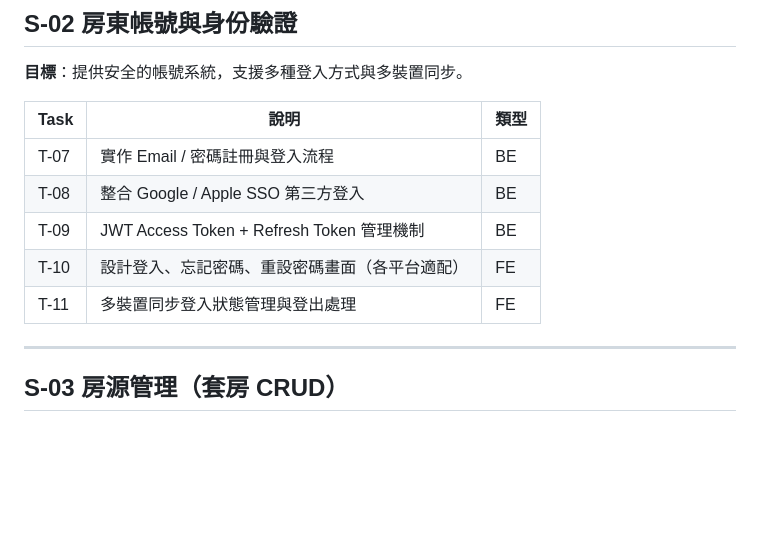
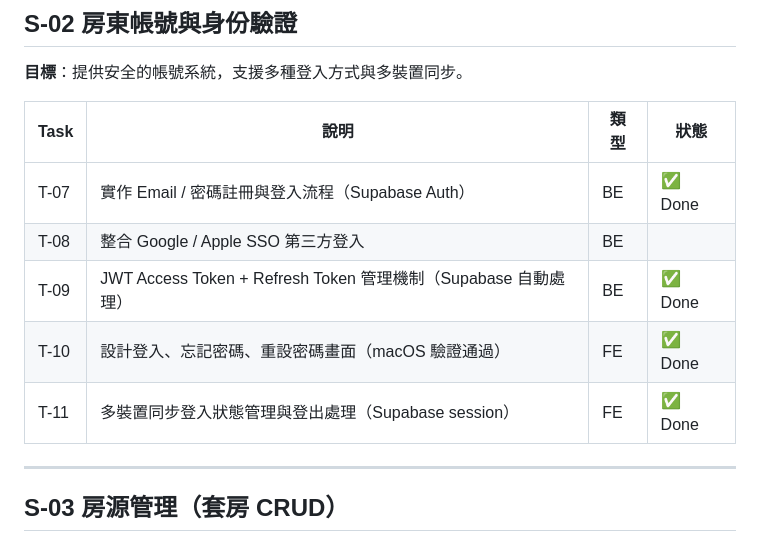
Before and after one commit to vito-mish/rental-suite-manager, a Markdown page: docs/PROJECT_SPEC.md, the part around the change. GitHub-like rendering; blank space fills up the shorter version.

Commit message:
docs: update PROJECT_SPEC with S-02 auth completion status
Co-Authored-By: Claude Opus 4.6 (1M context) <noreply@anthropic.com>

```diff
--- a/docs/PROJECT_SPEC.md
+++ b/docs/PROJECT_SPEC.md
@@ -56,13 +56,13 @@
 
 **目標**：提供安全的帳號系統，支援多種登入方式與多裝置同步。
 
-| Task | 說明 | 類型 |
-|------|------|------|
-| T-07 | 實作 Email / 密碼註冊與登入流程 | BE |
-| T-08 | 整合 Google / Apple SSO 第三方登入 | BE |
-| T-09 | JWT Access Token + Refresh Token 管理機制 | BE |
-| T-10 | 設計登入、忘記密碼、重設密碼畫面（各平台適配） | FE |
-| T-11 | 多裝置同步登入狀態管理與登出處理 | FE |
+| Task | 說明 | 類型 | 狀態 |
+|------|------|------|------|
+| T-07 | 實作 Email / 密碼註冊與登入流程（Supabase Auth） | BE | ✅ Done |
+| T-08 | 整合 Google / Apple SSO 第三方登入 | BE | |
+| T-09 | JWT Access Token + Refresh Token 管理機制（Supabase 自動處理） | BE | ✅ Done |
+| T-10 | 設計登入、忘記密碼、重設密碼畫面（macOS 驗證通過） | FE | ✅ Done |
+| T-11 | 多裝置同步登入狀態管理與登出處理（Supabase session） | FE | ✅ Done |
 
 ---
 
```
